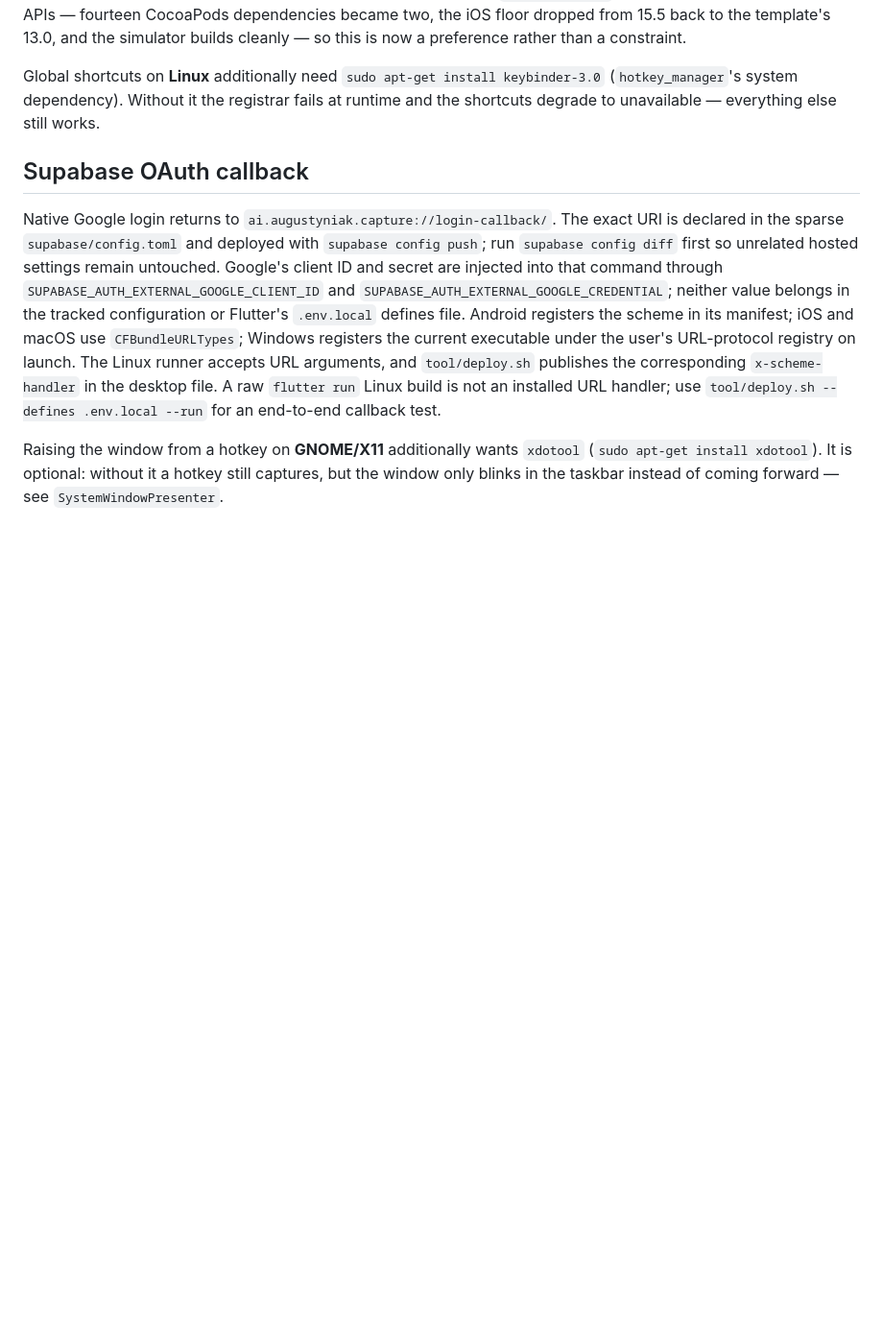
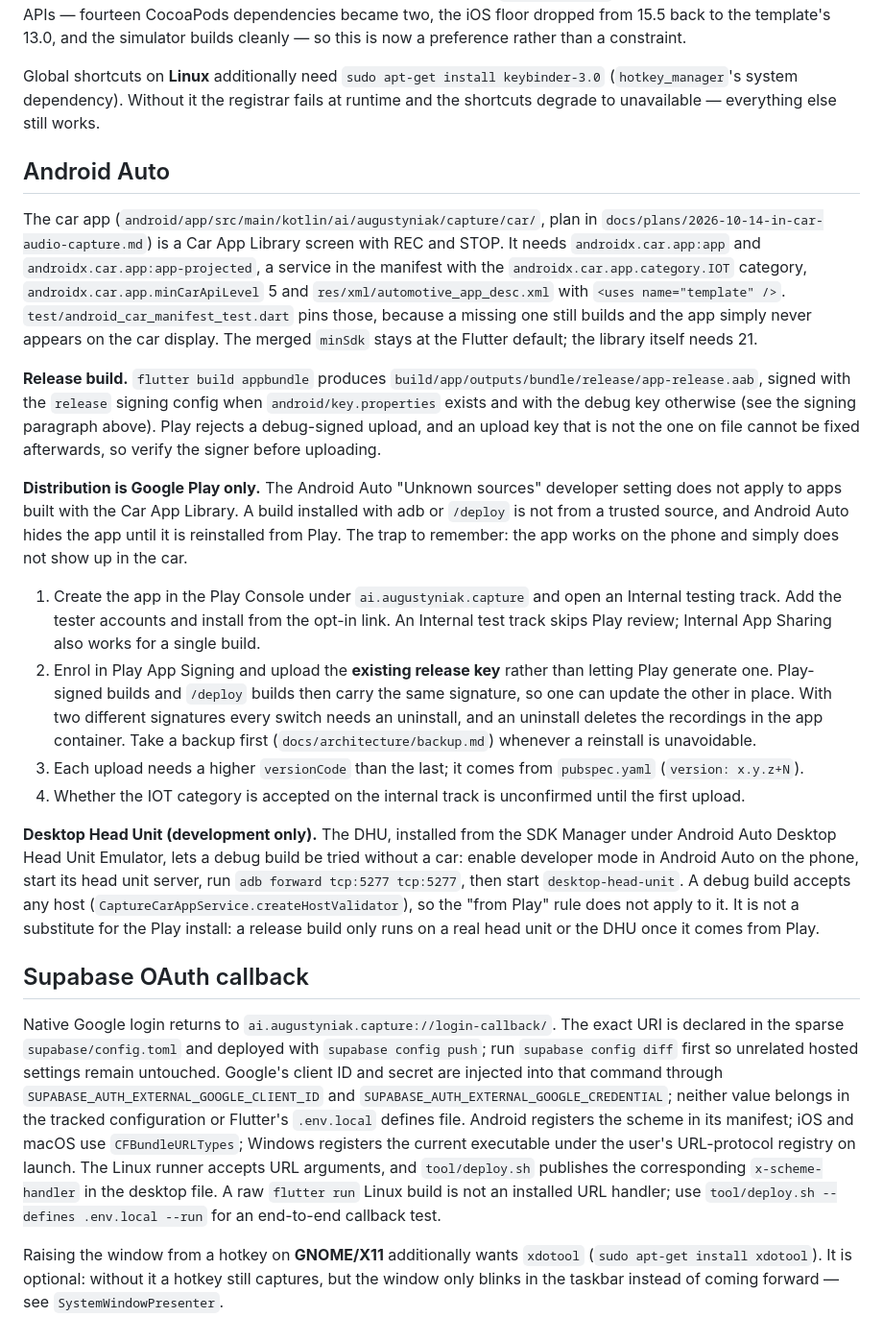
Before and after one commit to laugustyniak/augustyniak-capture, a Markdown page: docs/platform-setup.md, the part around the change. Shown at 96% size. GitHub-like rendering; blank space fills up the shorter version.

Commit message:
docs(capture): document in-car audio capture and Android Auto setup
Refs #267

```diff
--- a/docs/platform-setup.md
+++ b/docs/platform-setup.md
@@ -198,6 +198,21 @@ that reason.
 
 Global shortcuts on **Linux** additionally need `sudo apt-get install keybinder-3.0` (`hotkey_manager`'s system dependency). Without it the registrar fails at runtime and the shortcuts degrade to unavailable — everything else still works.
 
+## Android Auto
+
+The car app (`android/app/src/main/kotlin/ai/augustyniak/capture/car/`, plan in `docs/plans/2026-10-14-in-car-audio-capture.md`) is a Car App Library screen with REC and STOP. It needs `androidx.car.app:app` and `androidx.car.app:app-projected`, a service in the manifest with the `androidx.car.app.category.IOT` category, `androidx.car.app.minCarApiLevel` 5 and `res/xml/automotive_app_desc.xml` with `<uses name="template" />`. `test/android_car_manifest_test.dart` pins those, because a missing one still builds and the app simply never appears on the car display. The merged `minSdk` stays at the Flutter default; the library itself needs 21.
+
+**Release build.** `flutter build appbundle` produces `build/app/outputs/bundle/release/app-release.aab`, signed with the `release` signing config when `android/key.properties` exists and with the debug key otherwise (see the signing paragraph above). Play rejects a debug-signed upload, and an upload key that is not the one on file cannot be fixed afterwards, so verify the signer before uploading.
+
+**Distribution is Google Play only.** The Android Auto "Unknown sources" developer setting does not apply to apps built with the Car App Library. A build installed with adb or `/deploy` is not from a trusted source, and Android Auto hides the app until it is reinstalled from Play. The trap to remember: the app works on the phone and simply does not show up in the car.
+
+1. Create the app in the Play Console under `ai.augustyniak.capture` and open an Internal testing track. Add the tester accounts and install from the opt-in link. An Internal test track skips Play review; Internal App Sharing also works for a single build.
+2. Enrol in Play App Signing and upload the **existing release key** rather than letting Play generate one. Play-signed builds and `/deploy` builds then carry the same signature, so one can update the other in place. With two different signatures every switch needs an uninstall, and an uninstall deletes the recordings in the app container. Take a backup first (`docs/architecture/backup.md`) whenever a reinstall is unavoidable.
+3. Each upload needs a higher `versionCode` than the last; it comes from `pubspec.yaml` (`version: x.y.z+N`).
+4. Whether the IOT category is accepted on the internal track is unconfirmed until the first upload.
+
+**Desktop Head Unit (development only).** The DHU, installed from the SDK Manager under Android Auto Desktop Head Unit Emulator, lets a debug build be tried without a car: enable developer mode in Android Auto on the phone, start its head unit server, run `adb forward tcp:5277 tcp:5277`, then start `desktop-head-unit`. A debug build accepts any host (`CaptureCarAppService.createHostValidator`), so the "from Play" rule does not apply to it. It is not a substitute for the Play install: a release build only runs on a real head unit or the DHU once it comes from Play.
+
 ## Supabase OAuth callback
 
 Native Google login returns to
```
Also changed, not shown: docs/architecture/capture-pipeline.md (+3 -1 lines), docs/plans/2026-10-14-in-car-audio-capture.md (added, +50 -0 lines).
